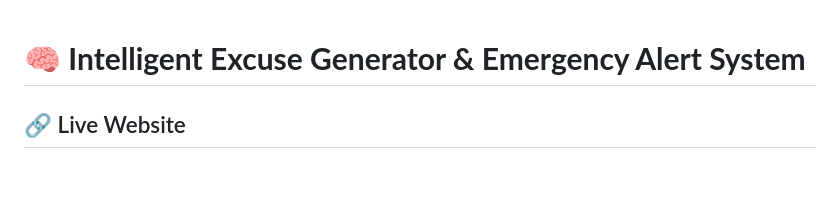
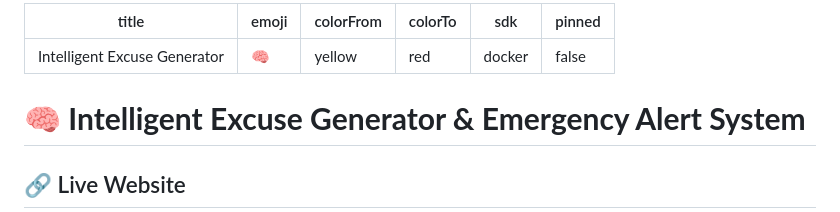
Before and after one commit to AarushCh/Intelligent-Excuse-Generator, a Markdown page: README.md, the part around the change. Drawn GitHub-style; blank space fills up the shorter version.

Commit message:
chore(deploy): inject HF Spaces yaml configuration block into README

```diff
--- a/README.md
+++ b/README.md
@@ -1,3 +1,12 @@
+---
+title: Intelligent Excuse Generator
+emoji: 🧠
+colorFrom: yellow
+colorTo: red
+sdk: docker
+pinned: false
+---
+
 # **🧠 Intelligent Excuse Generator & Emergency Alert System**
 
 ## 🔗 Live Website
```
